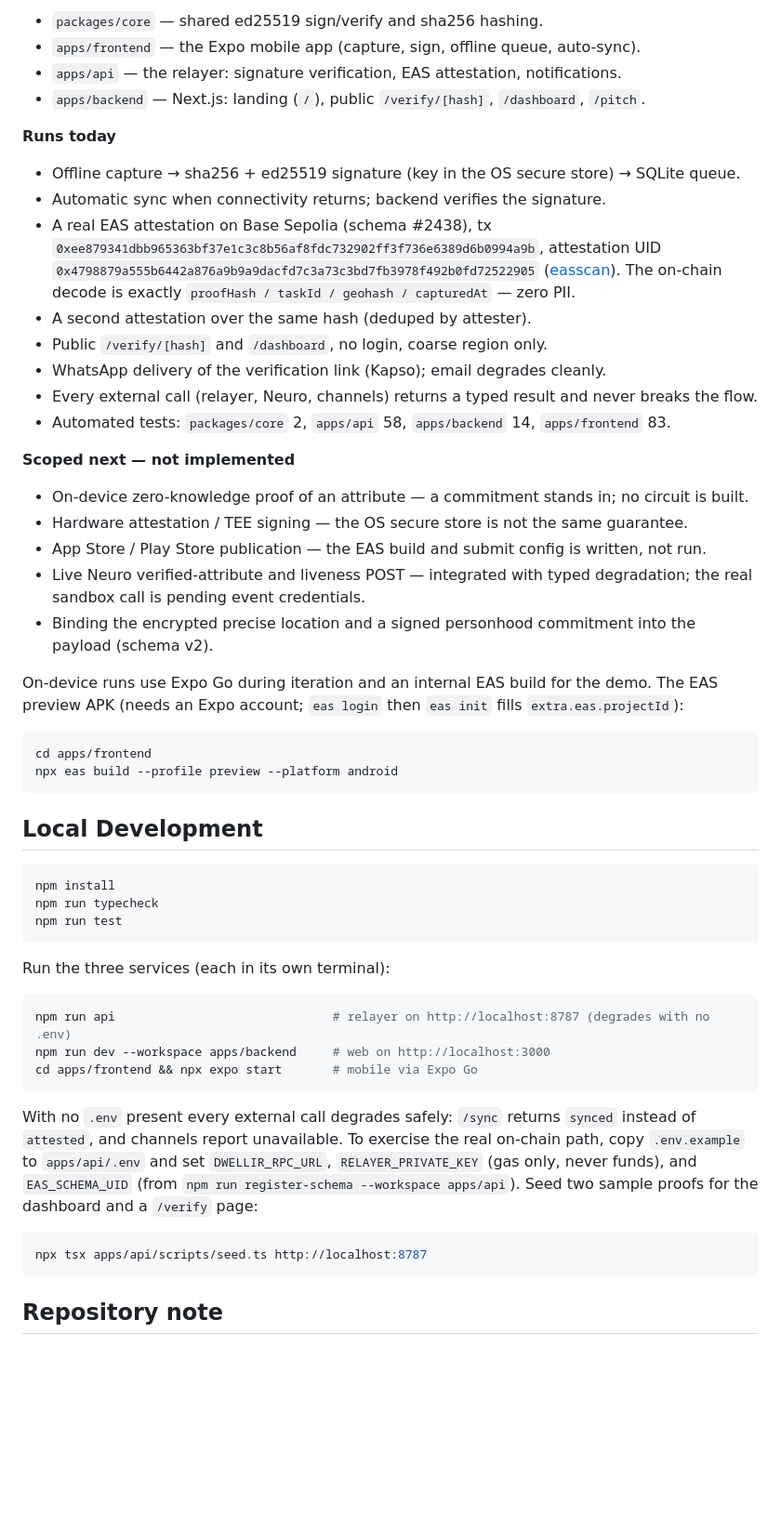
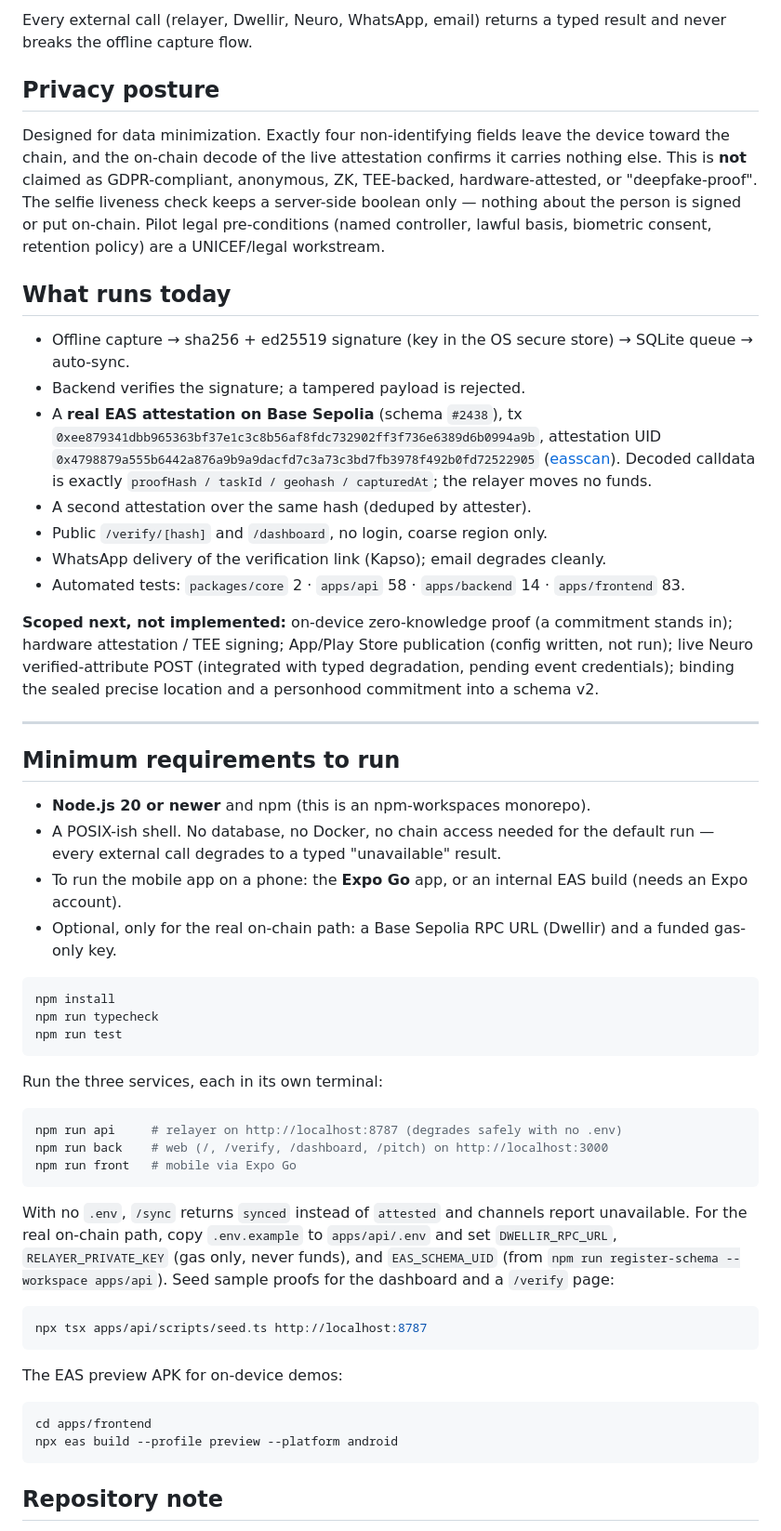
Before and after one commit to LuisAlejandroCR/prufture, a Markdown page: README.md, the part around one of its changes. Shown at 93% size. Drawn GitHub-style; blank space fills up the shorter version.

Commit message:
docs: lead readme with the UNICEF impact case and a minimum-requirements run section

````diff
--- a/README.md
+++ b/README.md
@@ -75,42 +74,46 @@ Hackathon build. An npm-workspaces monorepo:
 
-- `packages/core` — shared ed25519 sign/verify and sha256 hashing.
-- `apps/frontend` — the Expo mobile app (capture, sign, offline queue, auto-sync).
-- `apps/api` — the relayer: signature verification, EAS attestation, notifications.
-- `apps/backend` — Next.js: landing (`/`), public `/verify/[hash]`, `/dashboard`, `/pitch`.
+Every external call (relayer, Dwellir, Neuro, WhatsApp, email) returns a typed result and never
+breaks the offline capture flow.
 
-**Runs today**
+## Privacy posture
 
-- Offline capture → sha256 + ed25519 signature (key in the OS secure store) → SQLite queue.
-- Automatic sync when connectivity returns; backend verifies the signature.
-- A real EAS attestation on Base Sepolia (schema #2438), tx
+Designed for data minimization. Exactly four non-identifying fields leave the device toward the
+chain, and the on-chain decode of the live attestation confirms it carries nothing else. This is
+**not** claimed as GDPR-compliant, anonymous, ZK, TEE-backed, hardware-attested, or
+"deepfake-proof". The selfie liveness check keeps a server-side boolean only — nothing about the
+person is signed or put on-chain. Pilot legal pre-conditions (named controller, lawful basis,
+biometric consent, retention policy) are a UNICEF/legal workstream.
+
+## What runs today
+
+- Offline capture → sha256 + ed25519 signature (key in the OS secure store) → SQLite queue → auto-sync.
+- Backend verifies the signature; a tampered payload is rejected.
+- A **real EAS attestation on Base Sepolia** (schema `#2438`), tx
   `0xee879341dbb965363bf37e1c3c8b56af8fdc732902ff3f736e6389d6b0994a9b`, attestation UID
   `0x4798879a555b6442a876a9b9a9dacfd7c3a73c3bd7fb3978f492b0fd72522905`
   ([easscan](https://base-sepolia.easscan.org/attestation/view/0x4798879a555b6442a876a9b9a9dacfd7c3a73c3bd7fb3978f492b0fd72522905)).
-  The on-chain decode is exactly `proofHash / taskId / geohash / capturedAt` — zero PII.
+  Decoded calldata is exactly `proofHash / taskId / geohash / capturedAt`; the relayer moves no funds.
 - A second attestation over the same hash (deduped by attester).
 - Public `/verify/[hash]` and `/dashboard`, no login, coarse region only.
 - WhatsApp delivery of the verification link (Kapso); email degrades cleanly.
-- Every external call (relayer, Neuro, channels) returns a typed result and never breaks the flow.
-- Automated tests: `packages/core` 2, `apps/api` 58, `apps/backend` 14, `apps/frontend` 83.
+- Automated tests: `packages/core` 2 · `apps/api` 58 · `apps/backend` 14 · `apps/frontend` 83.
 
-**Scoped next — not implemented**
+**Scoped next, not implemented:** on-device zero-knowledge proof (a commitment stands in); hardware
+attestation / TEE signing; App/Play Store publication (config written, not run); live Neuro
+verified-attribute POST (integrated with typed degradation, pending event credentials); binding the
+sealed precise location and a personhood commitment into a schema v2.
 
-- On-device zero-knowledge proof of an attribute — a commitment stands in; no circuit is built.
-- Hardware attestation / TEE signing — the OS secure store is not the same guarantee.
-- App Store / Play Store publication — the EAS build and submit config is written, not run.
-- Live Neuro verified-attribute and liveness POST — integrated with typed degradation; the real
-  sandbox call is pending event credentials.
-- Binding the encrypted precise location and a signed personhood commitment into the payload (schema v2).
+---
 
-On-device runs use Expo Go during iteration and an internal EAS build for the demo. The EAS preview
-APK (needs an Expo account; `eas login` then `eas init` fills `extra.eas.projectId`):
+## Minimum requirements to run
 
-```bash
-cd apps/frontend
-npx eas build --profile preview --platform android
-```
-
-## Local Development
+- **Node.js 20 or newer** and npm (this is an npm-workspaces monorepo).
+- A POSIX-ish shell. No database, no Docker, no chain access needed for the default run — every
+  external call degrades to a typed "unavailable" result.
+- To run the mobile app on a phone: the **Expo Go** app, or an internal EAS build (needs an Expo
+  account).
+- Optional, only for the real on-chain path: a Base Sepolia RPC URL (Dwellir) and a funded
+  gas-only key.
 
 ```bash
 npm install
@@ -118,22 +121,29 @@ npm run typecheck
 npm run test
 ```
 
-Run the three services (each in its own terminal):
+Run the three services, each in its own terminal:
 
 ```bash
-npm run api                              # relayer on http://localhost:8787 (degrades with no .env)
-npm run dev --workspace apps/backend     # web on http://localhost:3000
-cd apps/frontend && npx expo start       # mobile via Expo Go
+npm run api     # relayer on http://localhost:8787 (degrades safely with no .env)
+npm run back    # web (/, /verify, /dashboard, /pitch) on http://localhost:3000
+npm run front   # mobile via Expo Go
 ```
 
-With no `.env` present every external call degrades safely: `/sync` returns `synced` instead of
-`attested`, and channels report unavailable. To exercise the real on-chain path, copy `.env.example`
-to `apps/api/.env` and set `DWELLIR_RPC_URL`, `RELAYER_PRIVATE_KEY` (gas only, never funds), and
-`EAS_SCHEMA_UID` (from `npm run register-schema --workspace apps/api`). Seed two sample proofs for the
-dashboard and a `/verify` page:
+With no `.env`, `/sync` returns `synced` instead of `attested` and channels report unavailable. For
+the real on-chain path, copy `.env.example` to `apps/api/.env` and set `DWELLIR_RPC_URL`,
+`RELAYER_PRIVATE_KEY` (gas only, never funds), and `EAS_SCHEMA_UID` (from
+`npm run register-schema --workspace apps/api`). Seed sample proofs for the dashboard and a
+`/verify` page:
 
 ```bash
 npx tsx apps/api/scripts/seed.ts http://localhost:8787
+```
+
+The EAS preview APK for on-device demos:
+
+```bash
+cd apps/frontend
+npx eas build --profile preview --platform android
 ```
 
 ## Repository note
````
Also changed, not shown: other parts of README.md (+53 -54 lines).
